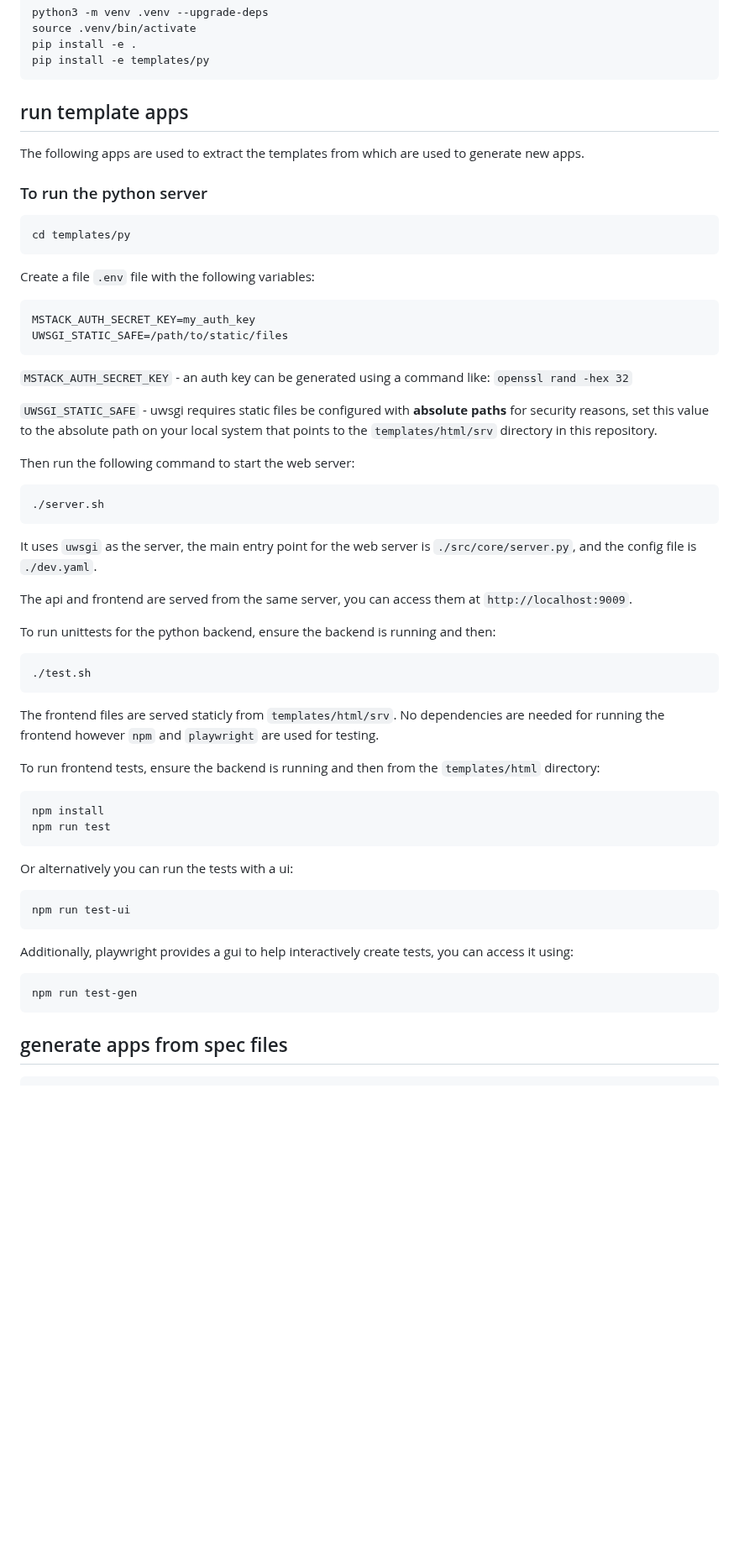
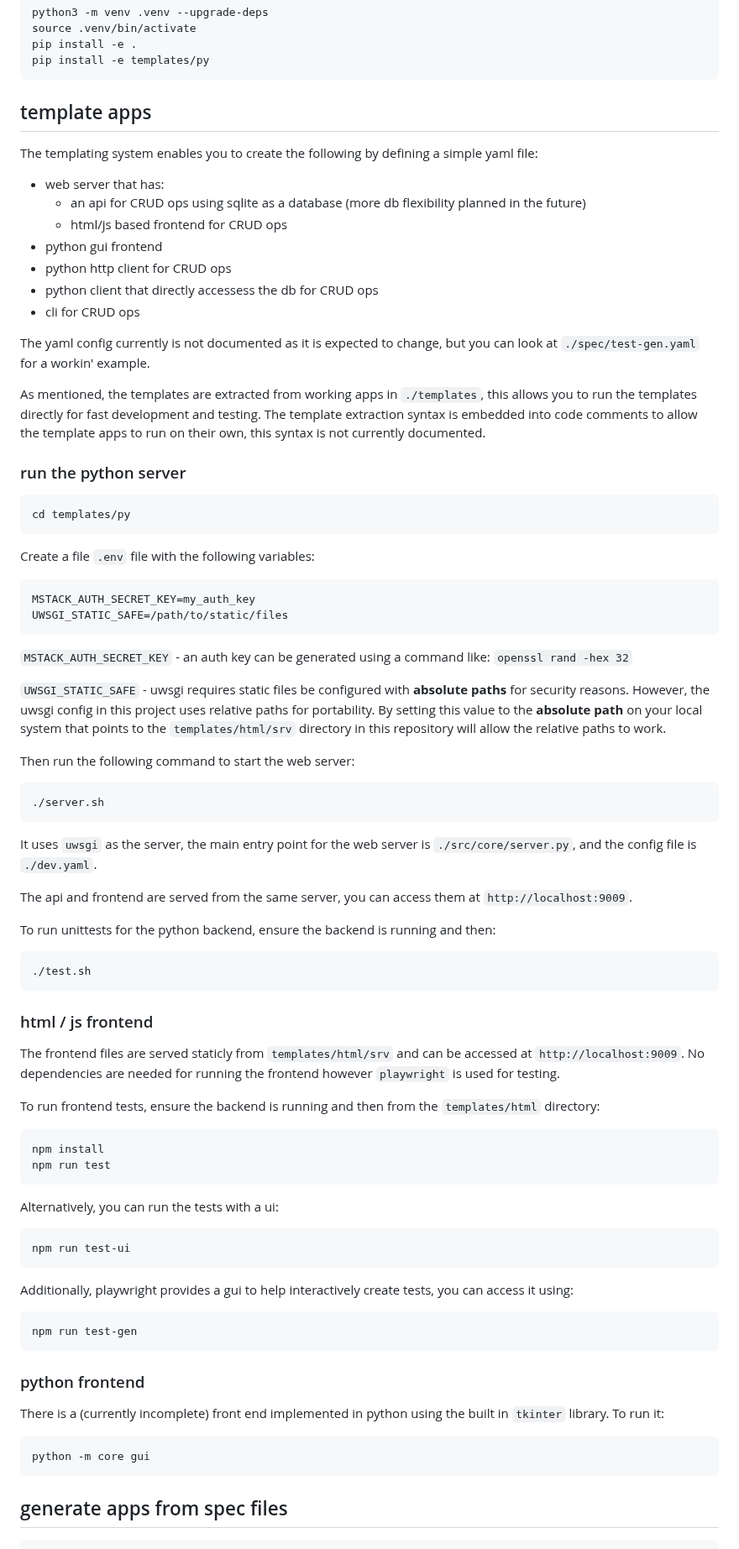
Before and after one commit to medium-tech/mspec, a Markdown page: README.md, the part around one of its changes. Shown at 84% size. Rendered like a GitHub page; blank space fills up the shorter version.

Commit message:
update documentation

```diff
--- a/README.md
+++ b/README.md
@@ -55,11 +57,22 @@ The `./templates` folder contains template apps from which templates are extract
     pip install -e .
     pip install -e templates/py
 
-## run template apps
+## template apps
 
-The following apps are used to extract the templates from which are used to generate new apps.
+The templating system enables you to create the following by defining a simple yaml file:
+* web server that has:
+    * an api for CRUD ops using sqlite as a database (more db flexibility planned in the future)
+    * html/js based frontend for CRUD ops
+* python gui frontend
+* python http client for CRUD ops
+* python client that directly accessess the db for CRUD ops
+* cli for CRUD ops
 
-### To run the python server
+The yaml config currently is not documented as it is expected to change, but you can look at `./spec/test-gen.yaml` for a workin' example.
+
+As mentioned, the templates are extracted from working apps in `./templates`, this allows you to run the templates directly for fast development and testing. The template extraction syntax is embedded into code comments to allow the template apps to run on their own, this syntax is not currently documented.
+
+### run the python server
 
     cd templates/py
 
@@ -70,7 +83,7 @@ Create a file `.env` file with the following variables:
 
 `MSTACK_AUTH_SECRET_KEY` - an auth key can be generated using a command like: `openssl rand -hex 32`
 
-`UWSGI_STATIC_SAFE` - uwsgi requires static files be configured with **absolute paths** for security reasons, set this value to the absolute path on your local system that points to the `templates/html/srv` directory in this repository.
+`UWSGI_STATIC_SAFE` - uwsgi requires static files be configured with **absolute paths** for security reasons. However, the uwsgi config in this project uses relative paths for portability. By setting this value to the **absolute path** on your local system that points to the `templates/html/srv` directory in this repository will allow the relative paths to work.
 
 Then run the following command to start the web server:
 
@@ -84,20 +97,28 @@ To run unittests for the python backend, ensure the backend is running and then:
 
     ./test.sh
 
-The frontend files are served staticly from `templates/html/srv`. No dependencies are needed for running the frontend however `npm` and `playwright` are used for testing.
+### html / js frontend
+
+The frontend files are served staticly from `templates/html/srv` and can be accessed at `http://localhost:9009`. No dependencies are needed for running the frontend however `playwright` is used for testing.
 
 To run frontend tests, ensure the backend is running and then from the `templates/html` directory:
 
     npm install
     npm run test
 
-Or alternatively you can run the tests with a ui:
+Alternatively, you can run the tests with a ui:
 
     npm run test-ui
 
 Additionally, playwright provides a gui to help interactively create tests, you can access it using:
 
     npm run test-gen
+
+### python frontend
+
+There is a (currently incomplete) front end implemented in python using the built in `tkinter` library. To run it:
+
+    python -m core gui
 
 ## generate apps from spec files
 
```
Also changed, not shown: other parts of README.md (+2 -0 lines).
